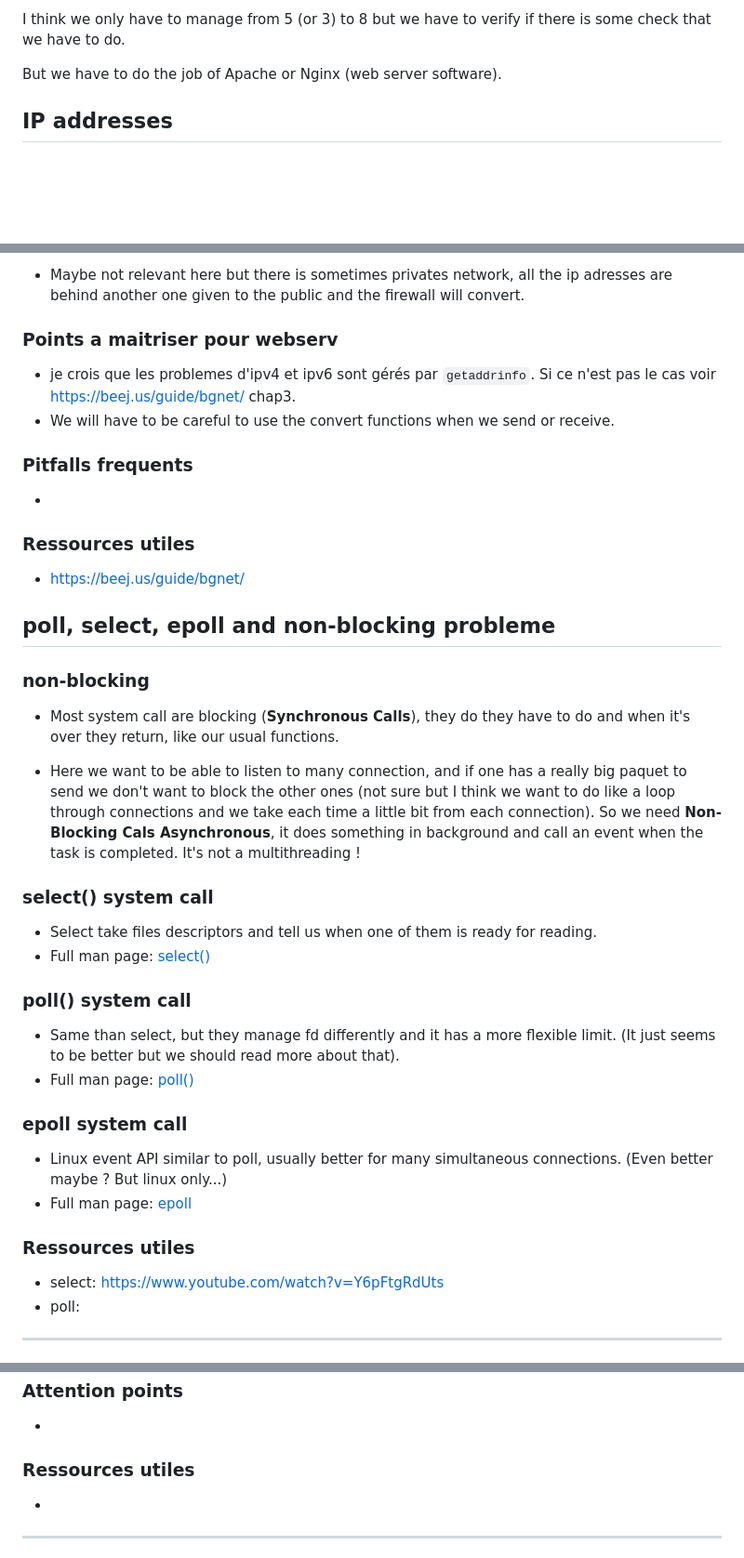
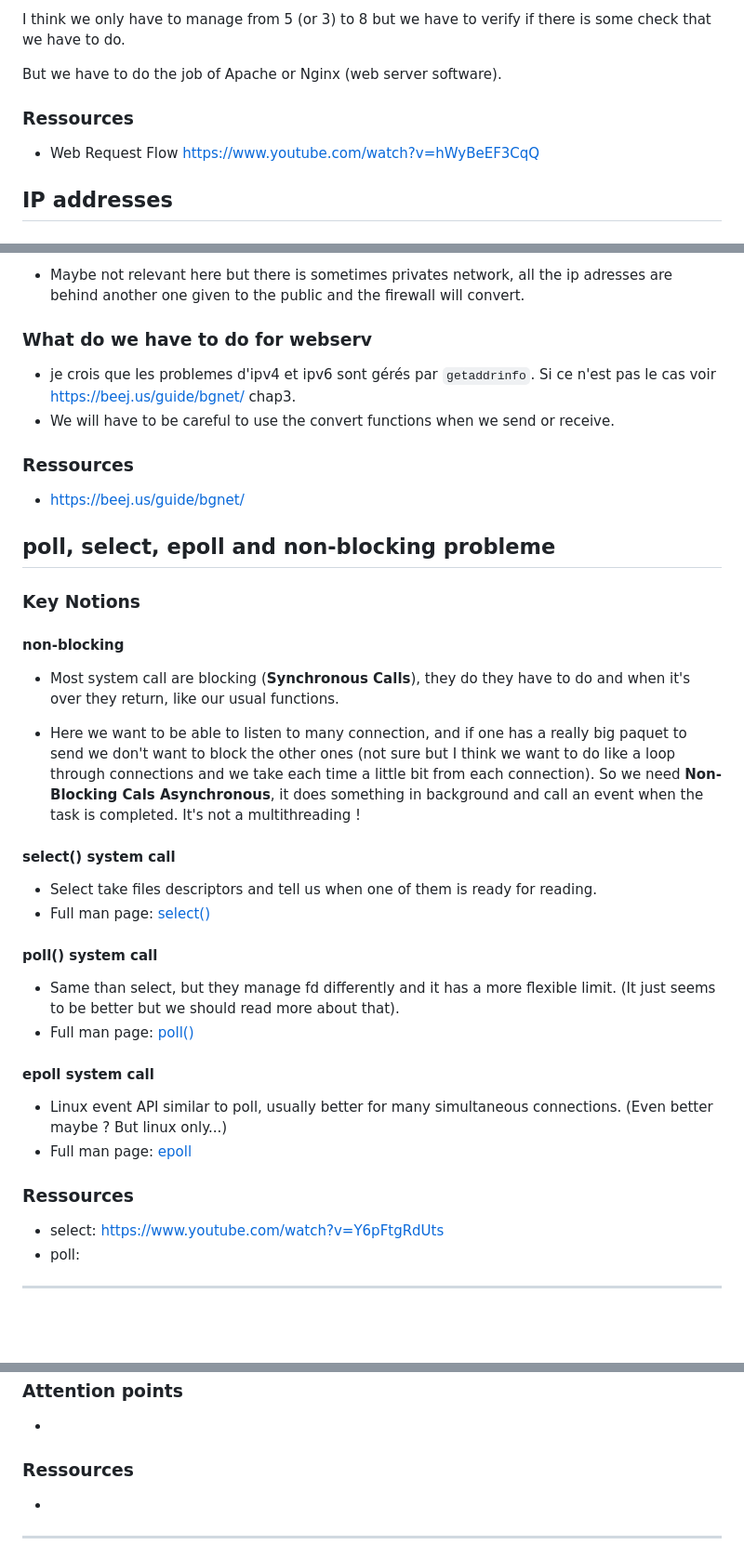
Before and after one commit to G-Lck/webserv, a Markdown page: docs/notes.md, 3 parts joined by grey strips. Shown at 93% size. GitHub-like rendering; blank space fills up the shorter version.

```diff
--- a/docs/notes.md
+++ b/docs/notes.md
@@ -32,6 +29,9 @@ I think we only have to manage from 5 (or 3) to 8 but we have to verify if there
 
 But we have to do the job of Apache or Nginx (web server software).
 
+### Ressources
+- Web Request Flow https://www.youtube.com/watch?v=hWyBeEF3CqQ
+
 ## IP addresses
 
 
@@ -45,38 +45,36 @@ But we have to do the job of Apache or Nginx (web server software).
 
 - Maybe not relevant here but there is sometimes privates network, all the ip adresses are behind another one given to the public and the firewall will convert.
 
-### Points a maitriser pour webserv
+### What do we have to do for webserv
 - je crois que les problemes d'ipv4 et ipv6 sont gérés par `getaddrinfo`. Si ce n'est pas le cas voir https://beej.us/guide/bgnet/ chap3.
 - We will have to be careful to use the convert functions when we send or receive.
 
-### Pitfalls frequents
--
-
-### Ressources utiles
+### Ressources
 - https://beej.us/guide/bgnet/
 
 ## poll, select, epoll and non-blocking probleme
-### non-blocking
+### Key Notions
+#### non-blocking
 
 - Most system call are blocking (**Synchronous Calls**), they do they have to do and when it's over they return, like our usual functions.
 
 - Here we want to be able to listen to many connection, and if one has a really big paquet to send we don't want to block the other ones (not sure but I think we want to do like a loop through connections and we take each time a little bit from each connection). So we need **Non-Blocking Cals Asynchronous**, it does something in background and call an event when the task is completed. It's not a multithreading !
 
 
-### select() system call
+#### select() system call
 - Select take files descriptors and tell us when one of them is ready for reading.
 - Full man page: [select()](man/select.md)
 
-### poll() system call
+#### poll() system call
 - Same than select, but they manage fd differently and it has a more flexible limit. (It just seems to be better but we should read more about that).
 - Full man page: [poll()](man/poll.md)
 
-### epoll system call
+#### epoll system call
 - Linux event API similar to poll, usually better for many simultaneous connections. (Even better maybe ? But linux only...)
 - Full man page: [epoll](man/epoll.md)
 
 
-### Ressources utiles
+### Ressources
 - select: https://www.youtube.com/watch?v=Y6pFtgRdUts
 - poll:
 ---
@@ -93,7 +91,7 @@ But we have to do the job of Apache or Nginx (web server software).
 ### Attention points
 -
 
-### Ressources utiles
+### Ressources
 -
 
 ---
```
Also changed, not shown: other parts of docs/notes.md (+9 -67 lines).
